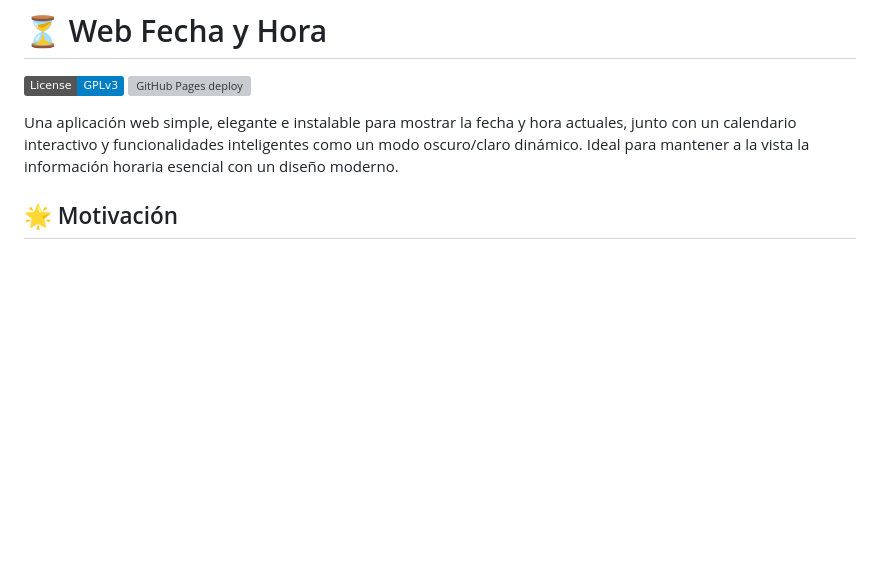
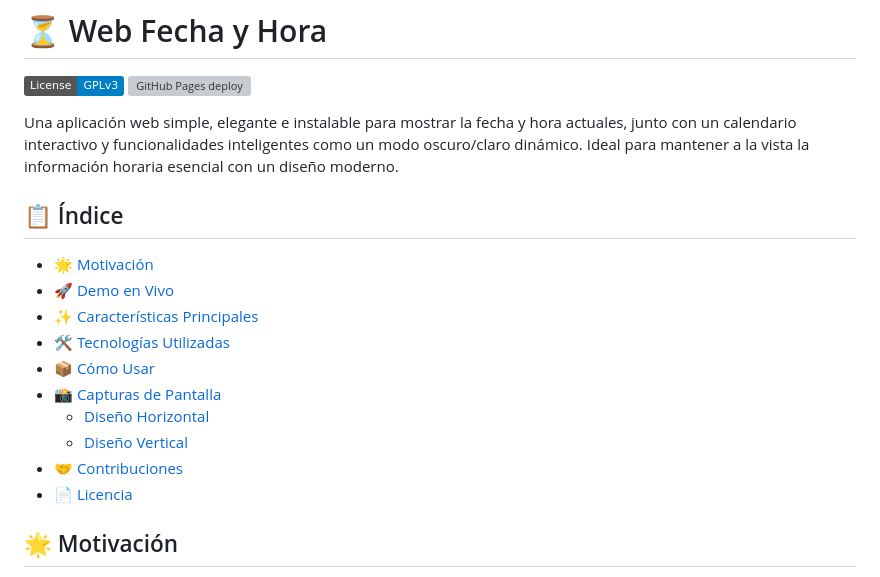
Before and after one commit to diegoiprg/dilware-tool-webFechaHora, a Markdown page: README.md, the part around the change. Rendered like a GitHub page; badges without logos; blank space fills up the shorter version; grey boxes are pictures that could not be loaded.

Commit message:
docs: Add Table of Contents to README.md
Generated and inserted a Table of Contents (Índice) before the 'Motivación' section
to improve navigation and readability of the documentation.

```diff
--- a/README.md
+++ b/README.md
@@ -5,6 +5,21 @@
 
 
 Una aplicación web simple, elegante e instalable para mostrar la fecha y hora actuales, junto con un calendario interactivo y funcionalidades inteligentes como un modo oscuro/claro dinámico. Ideal para mantener a la vista la información horaria esencial con un diseño moderno.
+
+
+
+## 📋 Índice
+
+*   [🌟 Motivación](#-motivación)
+*   [🚀 Demo en Vivo](#-demo-en-vivo)
+*   [✨ Características Principales](#-características-principales)
+*   [🛠️ Tecnologías Utilizadas](#-tecnologías-utilizadas)
+*   [📦 Cómo Usar](#-cómo-usar)
+*   [📸 Capturas de Pantalla](#-capturas-de-pantalla)
+    *   [Diseño Horizontal](#diseño-horizontal)
+    *   [Diseño Vertical](#diseño-vertical)
+*   [🤝 Contribuciones](#-contribuciones)
+*   [📄 Licencia](#-licencia)
 
 ## 🌟 Motivación
 
```
